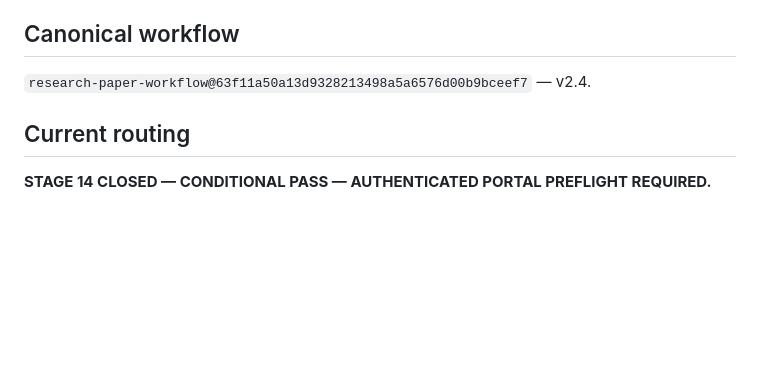
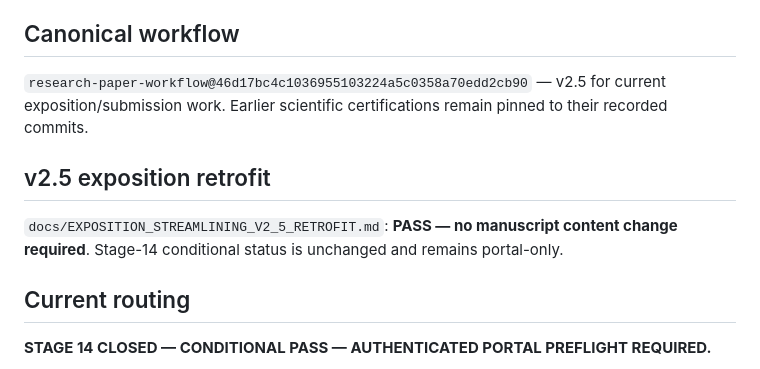
Before and after one commit to ryotamatsuki/shy-stenbacka-2013-customer-recognition-reassessment, a Markdown page: PROJECT_STATUS.md, the part around the change. Drawn GitHub-style; blank space fills up the shorter version.

Commit message:
Record v2.5 exposition workflow adoption

```diff
--- a/PROJECT_STATUS.md
+++ b/PROJECT_STATUS.md
@@ -4,7 +4,11 @@
 Oz Shy and Rune Stenbacka (2013), “Investment in Customer Recognition and Information Exchange,” *Information Economics and Policy* 25(2), 92–106.
 
 ## Canonical workflow
-`research-paper-workflow@63f11a50a13d9328213498a5a6576d00b9bceef7` — v2.4.
+`research-paper-workflow@46d17bc4c1036955103224a5c0358a70edd2cb90` — v2.5 for current exposition/submission work. Earlier scientific certifications remain pinned to their recorded commits.
+
+## v2.5 exposition retrofit
+
+`docs/EXPOSITION_STREAMLINING_V2_5_RETROFIT.md`: **PASS — no manuscript content change required**. Stage-14 conditional status is unchanged and remains portal-only.
 
 ## Current routing
 **STAGE 14 CLOSED — CONDITIONAL PASS — AUTHENTICATED PORTAL PREFLIGHT REQUIRED.**
```
